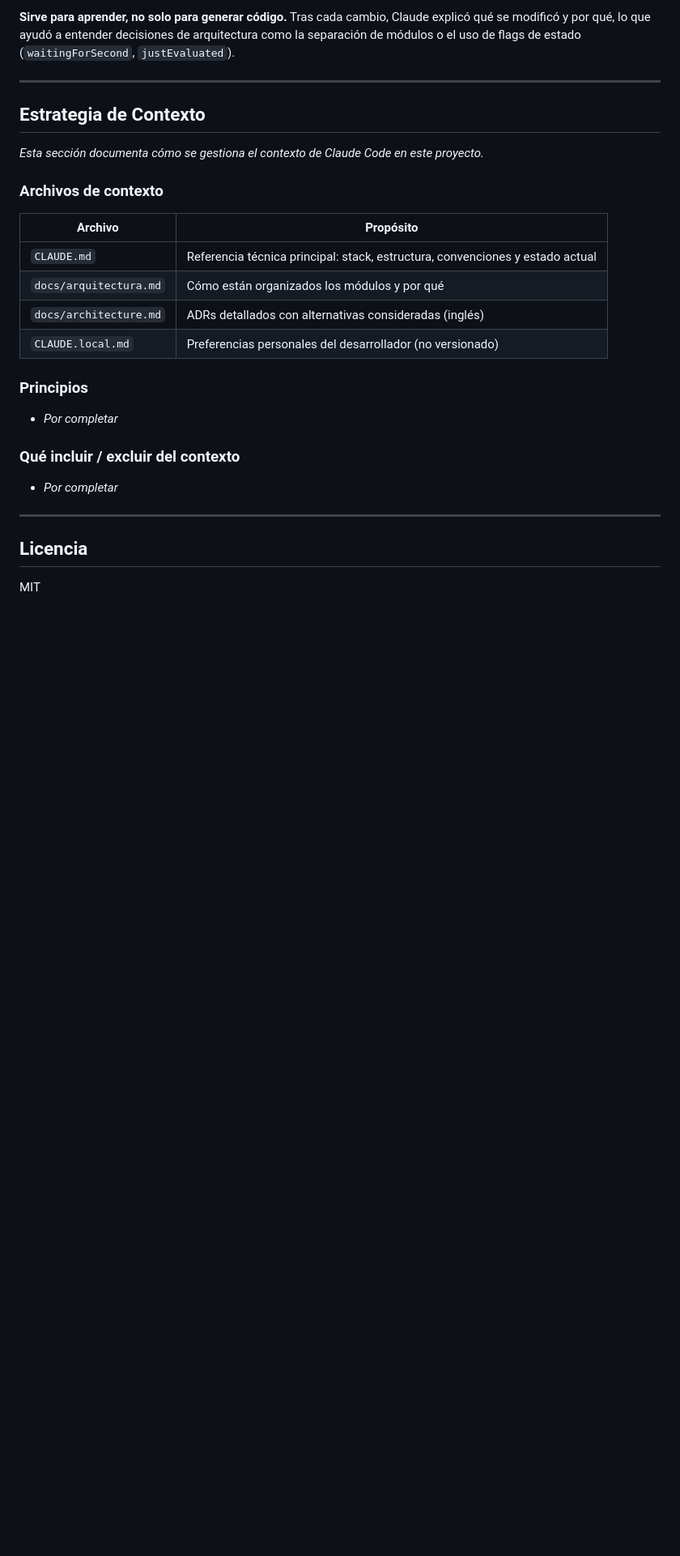
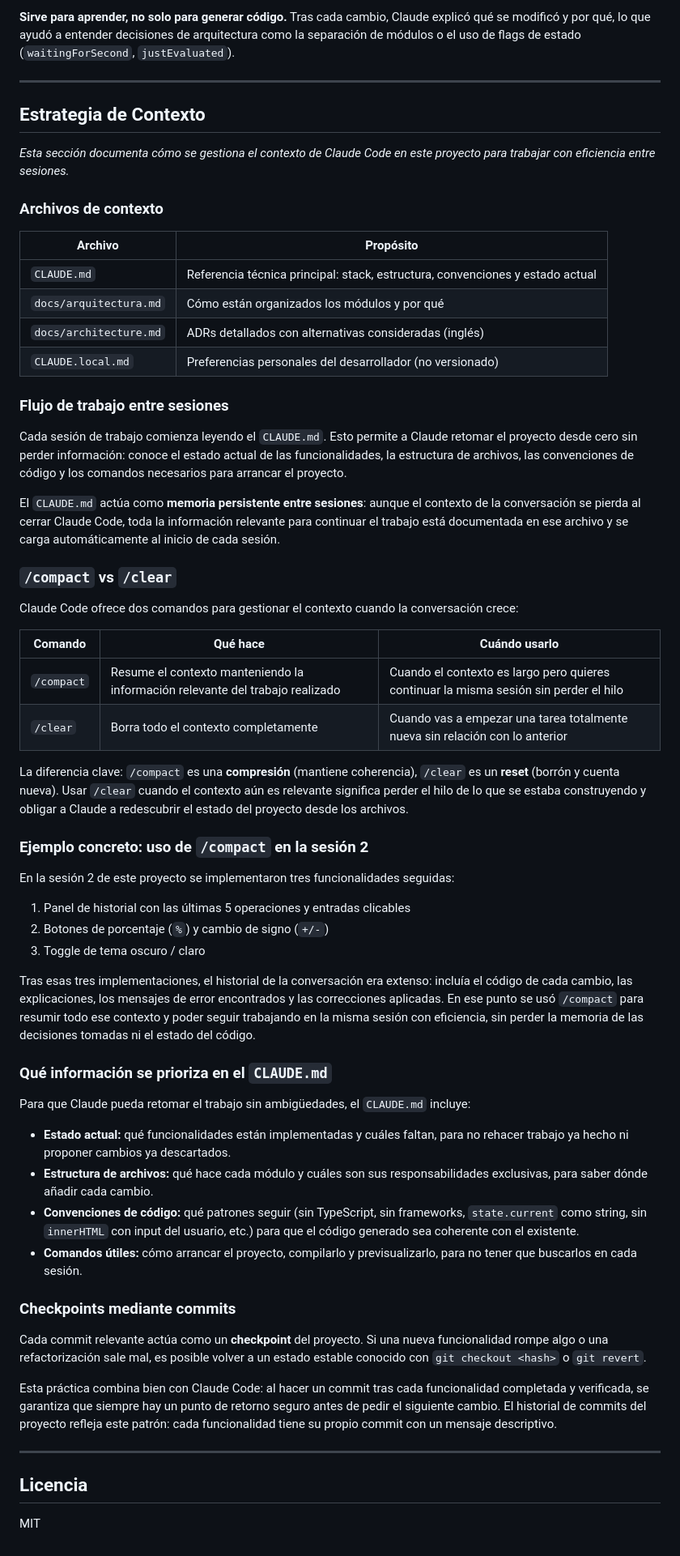
Before and after one commit to mariobarrr/Calculadora, a Markdown page: README.md, the part around the change. Shown at 81% size. Rendered like a GitHub page; blank space fills up the shorter version.

Commit message:
docs: complete context strategy section in README
Co-authored-by: Claude <claude@anthropic.com>

```diff
--- a/README.md
+++ b/README.md
@@ -171,7 +171,7 @@ Este proyecto se construyó usando [Claude Code](https://claude.ai/code) como co
 
 ## Estrategia de Contexto
 
-_Esta sección documenta cómo se gestiona el contexto de Claude Code en este proyecto._
+_Esta sección documenta cómo se gestiona el contexto de Claude Code en este proyecto para trabajar con eficiencia entre sesiones._
 
 ### Archivos de contexto
 
@@ -182,13 +182,47 @@ _Esta sección documenta cómo se gestiona el contexto de Claude Code en este pr
 | `docs/architecture.md` | ADRs detallados con alternativas consideradas (inglés) |
 | `CLAUDE.local.md` | Preferencias personales del desarrollador (no versionado) |
 
-### Principios
+### Flujo de trabajo entre sesiones
 
-- _Por completar_
+Cada sesión de trabajo comienza leyendo el `CLAUDE.md`. Esto permite a Claude retomar el proyecto desde cero sin perder información: conoce el estado actual de las funcionalidades, la estructura de archivos, las convenciones de código y los comandos necesarios para arrancar el proyecto.
 
-### Qué incluir / excluir del contexto
+El `CLAUDE.md` actúa como **memoria persistente entre sesiones**: aunque el contexto de la conversación se pierda al cerrar Claude Code, toda la información relevante para continuar el trabajo está documentada en ese archivo y se carga automáticamente al inicio de cada sesión.
 
-- _Por completar_
+### `/compact` vs `/clear`
+
+Claude Code ofrece dos comandos para gestionar el contexto cuando la conversación crece:
+
+| Comando | Qué hace | Cuándo usarlo |
+|---|---|---|
+| `/compact` | Resume el contexto manteniendo la información relevante del trabajo realizado | Cuando el contexto es largo pero quieres continuar la misma sesión sin perder el hilo |
+| `/clear` | Borra todo el contexto completamente | Cuando vas a empezar una tarea totalmente nueva sin relación con lo anterior |
+
+La diferencia clave: `/compact` es una **compresión** (mantiene coherencia), `/clear` es un **reset** (borrón y cuenta nueva). Usar `/clear` cuando el contexto aún es relevante significa perder el hilo de lo que se estaba construyendo y obligar a Claude a redescubrir el estado del proyecto desde los archivos.
+
+### Ejemplo concreto: uso de `/compact` en la sesión 2
+
+En la sesión 2 de este proyecto se implementaron tres funcionalidades seguidas:
+
+1. Panel de historial con las últimas 5 operaciones y entradas clicables
+2. Botones de porcentaje (`%`) y cambio de signo (`+/-`)
+3. Toggle de tema oscuro / claro
+
+Tras esas tres implementaciones, el historial de la conversación era extenso: incluía el código de cada cambio, las explicaciones, los mensajes de error encontrados y las correcciones aplicadas. En ese punto se usó `/compact` para resumir todo ese contexto y poder seguir trabajando en la misma sesión con eficiencia, sin perder la memoria de las decisiones tomadas ni el estado del código.
+
+### Qué información se prioriza en el `CLAUDE.md`
+
+Para que Claude pueda retomar el trabajo sin ambigüedades, el `CLAUDE.md` incluye:
+
+- **Estado actual:** qué funcionalidades están implementadas y cuáles faltan, para no rehacer trabajo ya hecho ni proponer cambios ya descartados.
+- **Estructura de archivos:** qué hace cada módulo y cuáles son sus responsabilidades exclusivas, para saber dónde añadir cada cambio.
+- **Convenciones de código:** qué patrones seguir (sin TypeScript, sin frameworks, `state.current` como string, sin `innerHTML` con input del usuario, etc.) para que el código generado sea coherente con el existente.
+- **Comandos útiles:** cómo arrancar el proyecto, compilarlo y previsualizarlo, para no tener que buscarlos en cada sesión.
+
+### Checkpoints mediante commits
+
+Cada commit relevante actúa como un **checkpoint** del proyecto. Si una nueva funcionalidad rompe algo o una refactorización sale mal, es posible volver a un estado estable conocido con `git checkout <hash>` o `git revert`.
+
+Esta práctica combina bien con Claude Code: al hacer un commit tras cada funcionalidad completada y verificada, se garantiza que siempre hay un punto de retorno seguro antes de pedir el siguiente cambio. El historial de commits del proyecto refleja este patrón: cada funcionalidad tiene su propio commit con un mensaje descriptivo.
 
 ---
 
```
